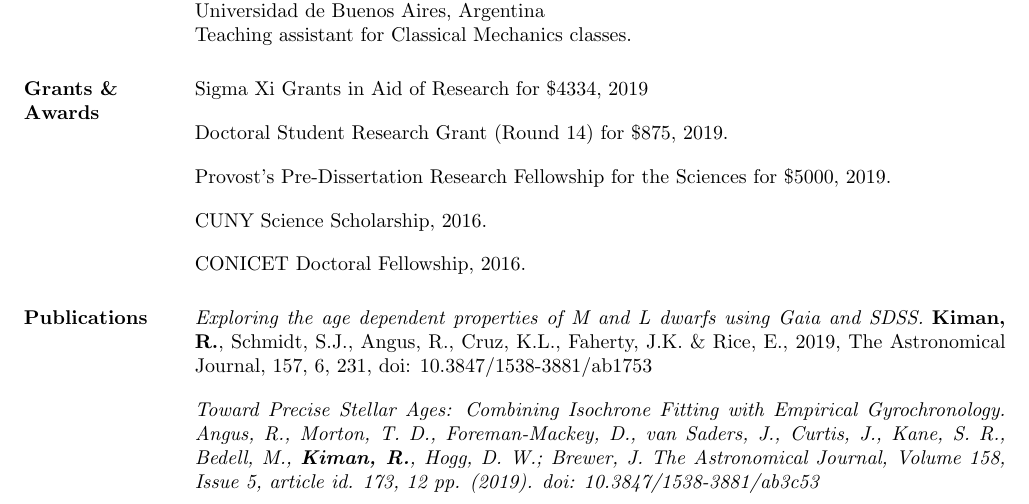
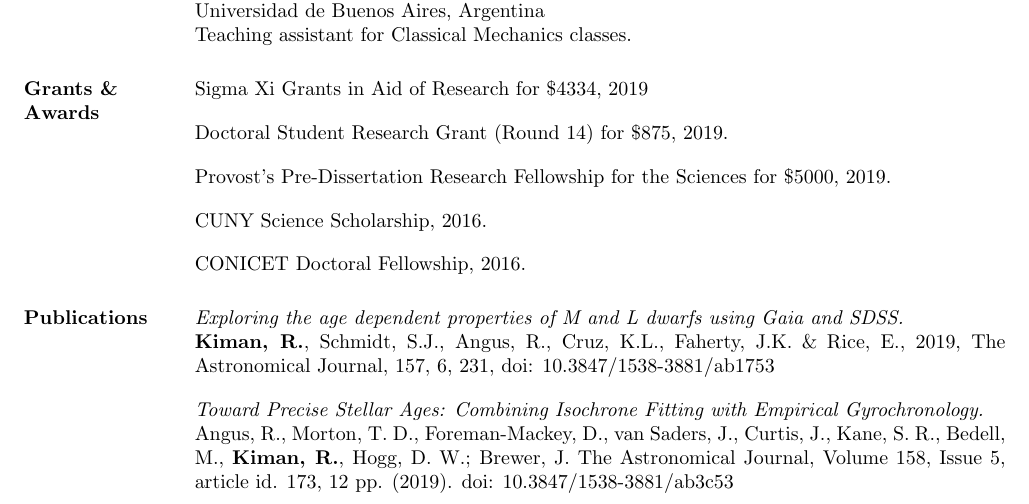
Before and after one commit to rkiman/myCV, a LaTeX CV (cv.tex): part of page 1 of 3, cut so that both start at the same text. Compiled offline with pdfLaTeX.

Commit message:
Update 2

```diff
--- a/cv.tex
+++ b/cv.tex
@@ -117,9 +117,11 @@ CONICET Doctoral Fellowship, 2016.
 
 
 \sectiontitle{Publications}
-\textit{Exploring the age dependent properties of M and L dwarfs using \textit{Gaia} and SDSS.} \textbf{Kiman, R.}, Schmidt, S.J., Angus, R., Cruz, K.L., Faherty, J.K. \& Rice, E., 2019, The Astronomical Journal, 157, 6, 231, doi: 10.3847/1538-3881/ab1753
+\textit{Exploring the age dependent properties of M and L dwarfs using \textit{Gaia} and SDSS.}\\
+\textbf{Kiman, R.}, Schmidt, S.J., Angus, R., Cruz, K.L., Faherty, J.K. \& Rice, E., 2019, The Astronomical Journal, 157, 6, 231, doi: 10.3847/1538-3881/ab1753
 
-\textit{Toward Precise Stellar Ages: Combining Isochrone Fitting with Empirical Gyrochronology. Angus, R., Morton, T. D., Foreman-Mackey, D., van Saders, J., Curtis, J., Kane, S. R., Bedell, M., \textbf{Kiman, R.}, Hogg, D. W.; Brewer, J. The Astronomical Journal, Volume 158, Issue 5, article id. 173, 12 pp. (2019). doi: 10.3847/1538-3881/ab3c53}
+\textit{Toward Precise Stellar Ages: Combining Isochrone Fitting with Empirical Gyrochronology.}\\
+Angus, R., Morton, T. D., Foreman-Mackey, D., van Saders, J., Curtis, J., Kane, S. R., Bedell, M., \textbf{Kiman, R.}, Hogg, D. W.; Brewer, J. The Astronomical Journal, Volume 158, Issue 5, article id. 173, 12 pp. (2019). doi: 10.3847/1538-3881/ab3c53
 
 \sectiontitle{Selected Talks}
 
```
Also changed, not shown: cv.pdf.
